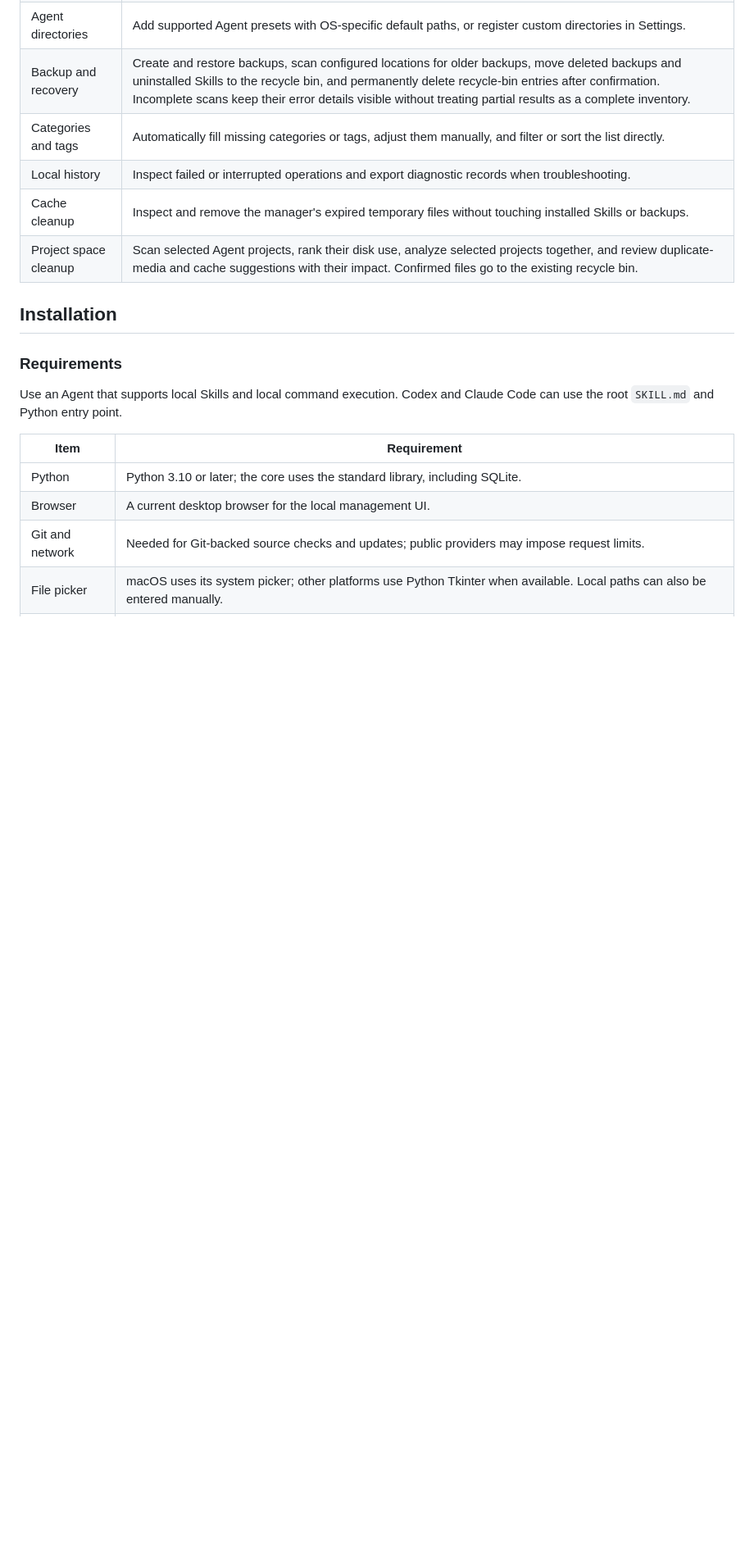
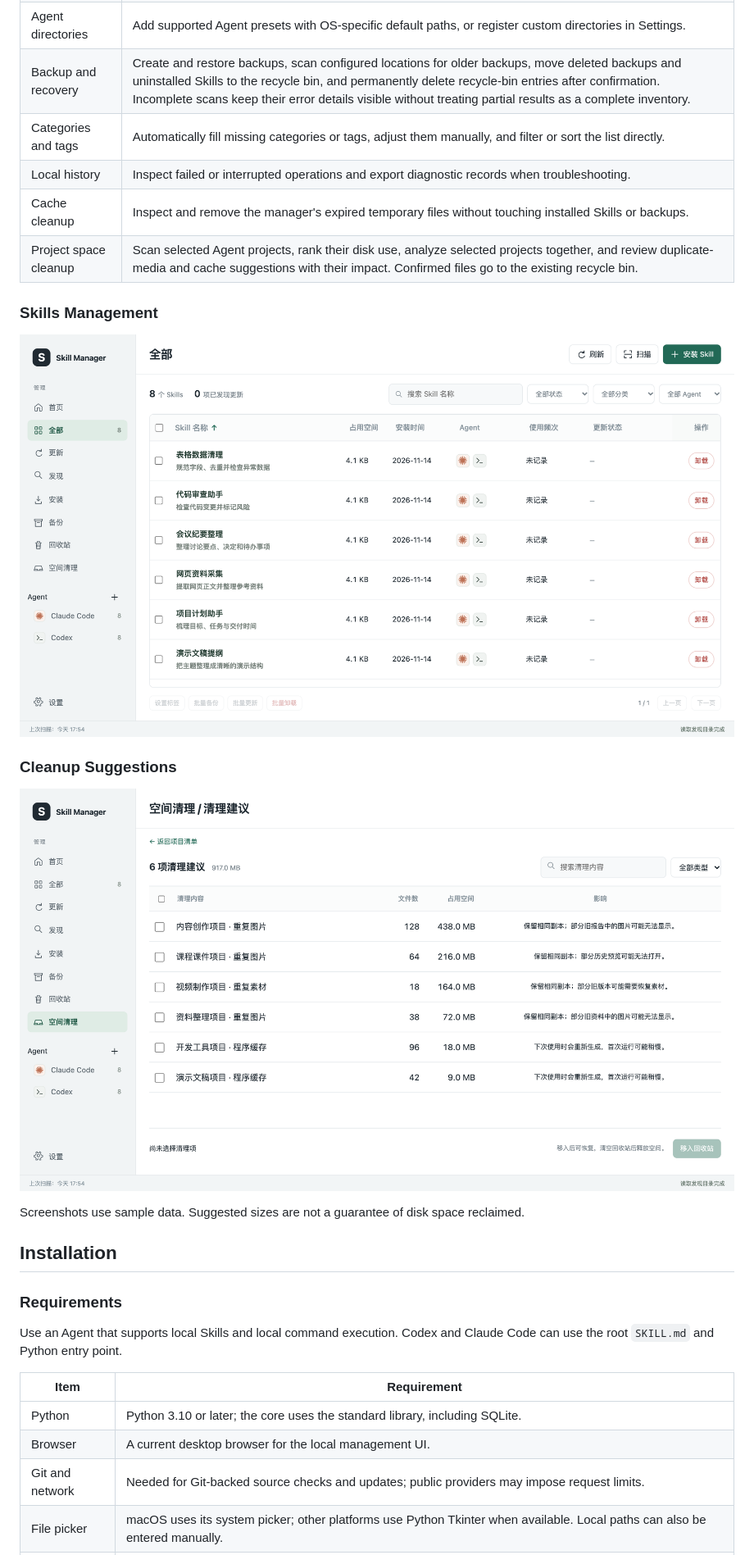
Before and after one commit to chemny/skill-manager, a Markdown page: README.md, the part around one of its changes. Shown at 82% size. GitHub-like rendering; pictures changed too: assets/skill-manager-cleanup.png (added), assets/skill-manager-list.png (added); blank space fills up the shorter version.

Commit message:
Refresh README screenshots and add management and cleanup previews

```diff
--- a/README.md
+++ b/README.md
@@ -26,6 +26,16 @@ The local Web UI is the main entry point. An Agent can also use the Python CLI.
 | Local history | Inspect failed or interrupted operations and export diagnostic records when troubleshooting. |
 | Cache cleanup | Inspect and remove the manager's expired temporary files without touching installed Skills or backups. |
 | Project space cleanup | Scan selected Agent projects, rank their disk use, analyze selected projects together, and review duplicate-media and cache suggestions with their impact. Confirmed files go to the existing recycle bin. |
+
+### Skills Management
+
+![Skills list showing names, Agent associations and maintenance controls](assets/skill-manager-list.png)
+
+### Cleanup Suggestions
+
+![Project cleanup suggestions showing file counts, size and removal impact](assets/skill-manager-cleanup.png)
+
+Screenshots use sample data. Suggested sizes are not a guarantee of disk space reclaimed.
 
 ## Installation
 
```
Also changed, not shown: other parts of README.md (+1 -1 lines), README.zh.md (+11 -1 lines), assets/skill-manager-preview.png.
